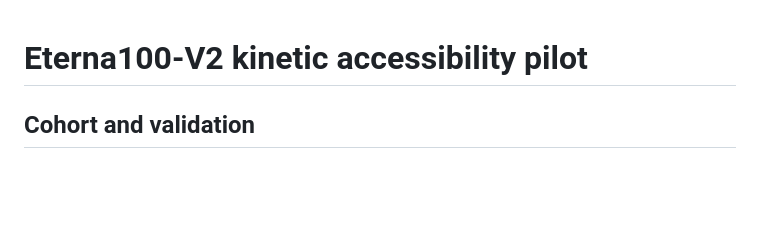
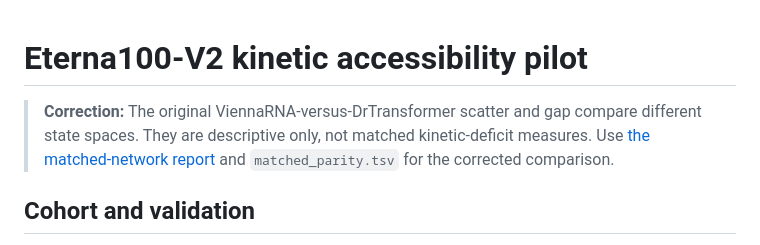
Before and after one commit to chandan21gupta/kinetic_accessibility, a Markdown page: results/analysis_report.md, the part around the change. Rendered like a GitHub page; blank space fills up the shorter version.

```diff
--- a/results/analysis_report.md
+++ b/results/analysis_report.md
@@ -1,4 +1,6 @@
 # Eterna100-V2 kinetic accessibility pilot
+
+> **Correction:** The original ViennaRNA-versus-DrTransformer scatter and gap compare different state spaces. They are descriptive only, not matched kinetic-deficit measures. Use [the matched-network report](matched_parity_report.md) and `matched_parity.tsv` for the corrected comparison.
 
 ## Cohort and validation
 
```
Also changed, not shown: README.md (+11 -1 lines), results/matched_parity_report.md (added, +54 -0 lines), figures/matched_parity_0s.png (added), figures/matched_parity_3600s.png (added), figures/matched_parity_60s.png (added), 13 other files.
